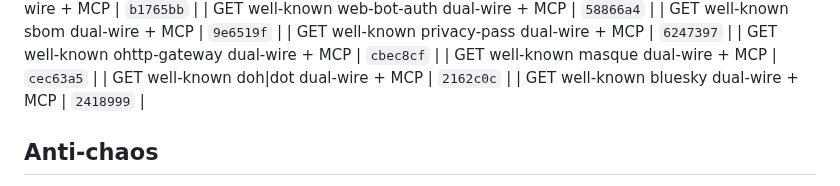
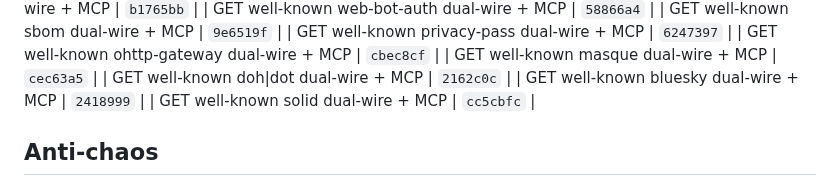
Before and after one commit to Abyss-c0re/nanobot, a Markdown page: docs/ops/NANOBOT_FOCUS_LOOP.md, the part around the change. Rendered like a GitHub page.

Commit message:
docs(ops): pin solid residual SHA

```diff
--- a/docs/ops/NANOBOT_FOCUS_LOOP.md
+++ b/docs/ops/NANOBOT_FOCUS_LOOP.md
@@ -248,6 +248,7 @@ cd ~/Dev/AI/nanobot
 | GET well-known masque dual-wire + MCP | `cec63a5`  |
 | GET well-known doh|dot dual-wire + MCP | `2162c0c`  |
 | GET well-known bluesky dual-wire + MCP | `2418999`  |
+| GET well-known solid dual-wire + MCP | `cc5cbfc`  |
 ## Anti-chaos
 
 - One product bite per cycle
```
